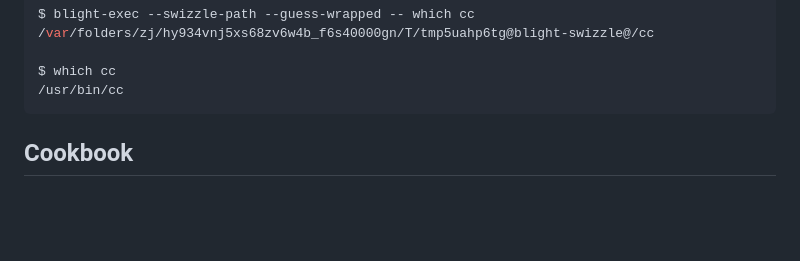
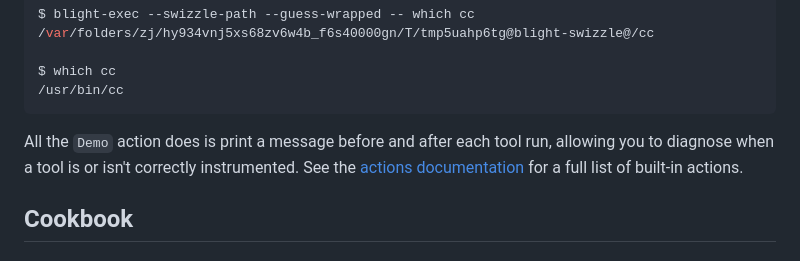
Before and after one commit to trailofbits/blight, a Markdown page: README.md, the part around the change. Drawn GitHub-style; blank space fills up the shorter version.

Commit message:
README: link to actions
Signed-off-by: William Woodruff <william@trailofbits.com>

````diff
--- a/README.md
+++ b/README.md
@@ -117,6 +117,11 @@ $ blight-exec --swizzle-path --guess-wrapped -- which cc
 $ which cc
 /usr/bin/cc
 ```
+
+All the `Demo` action does is print a message before and after each tool run,
+allowing you to diagnose when a tool is or isn't correctly instrumented.
+See the [actions documentation](https://trailofbits.github.io/blight/blight/actions.html)
+for a full list of built-in actions.
 
 ## Cookbook
 
````
